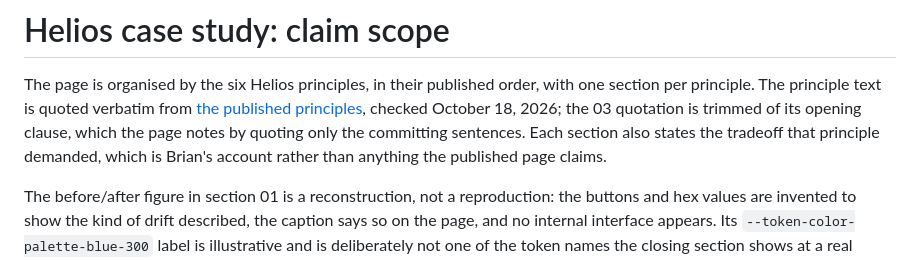
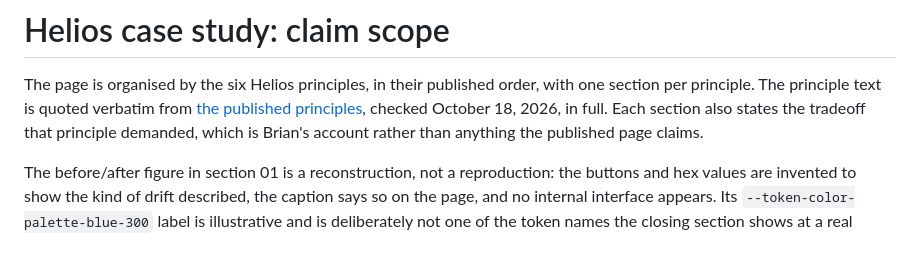
Before and after one commit to Dhaulagiri/brianrunnells, a Markdown page: docs/helios-content-notes.md, the part around the change. Rendered like a GitHub page.

Commit message:
Correct the quotation note: the principles are quoted in full
Co-Authored-By: Claude Opus 5 <noreply@anthropic.com>

```diff
--- a/docs/helios-content-notes.md
+++ b/docs/helios-content-notes.md
@@ -3,10 +3,9 @@
 The page is organised by the six Helios principles, in their published order,
 with one section per principle. The principle text is quoted verbatim from
 [the published principles](https://helios.hashicorp.design/about/principles),
-checked October 18, 2026; the 03 quotation is trimmed of its opening clause,
-which the page notes by quoting only the committing sentences. Each section
-also states the tradeoff that principle demanded, which is Brian's account
-rather than anything the published page claims.
+checked October 18, 2026, in full. Each section also states the tradeoff that
+principle demanded, which is Brian's account rather than anything the published
+page claims.
 
 The before/after figure in section 01 is a reconstruction, not a reproduction:
 the buttons and hex values are invented to show the kind of drift described,
```
